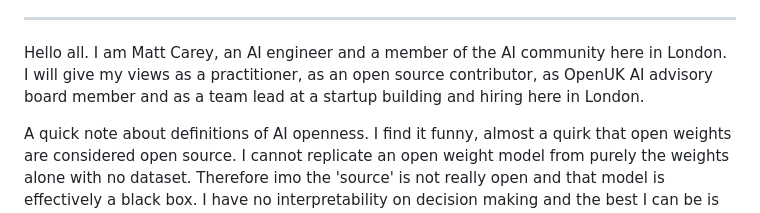
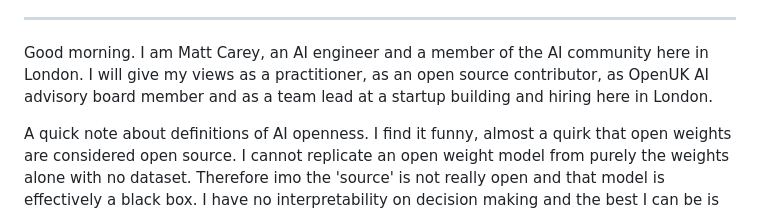
Before and after one commit to mattzcarey/matt-site, a Markdown page: blog/mini-speech-on-ai-house-of-lords.md, the part around the change. Rendered like a GitHub page.

Commit message:
fix: typo

```diff
--- a/blog/mini-speech-on-ai-house-of-lords.md
+++ b/blog/mini-speech-on-ai-house-of-lords.md
@@ -9,7 +9,7 @@ I was invited to share my perspectives as a member of the OpenUK AI advisory boa
 
 ---
 
-Hello all. I am Matt Carey, an AI engineer and a member of the AI community here in London. I will give my views as a practitioner, as an open source contributor, as OpenUK AI advisory board member and as a team lead at a startup building and hiring here in London.
+Good morning. I am Matt Carey, an AI engineer and a member of the AI community here in London. I will give my views as a practitioner, as an open source contributor, as OpenUK AI advisory board member and as a team lead at a startup building and hiring here in London.
 
 A quick note about definitions of AI openness. I find it funny, almost a quirk that open weights are considered open source. I cannot replicate an open weight model from purely the weights alone with no dataset. Therefore imo the 'source' is not really open and that model is effectively a black box. I have no interpretability on decision making and the best I can be is reactive with my observations.
 
```
